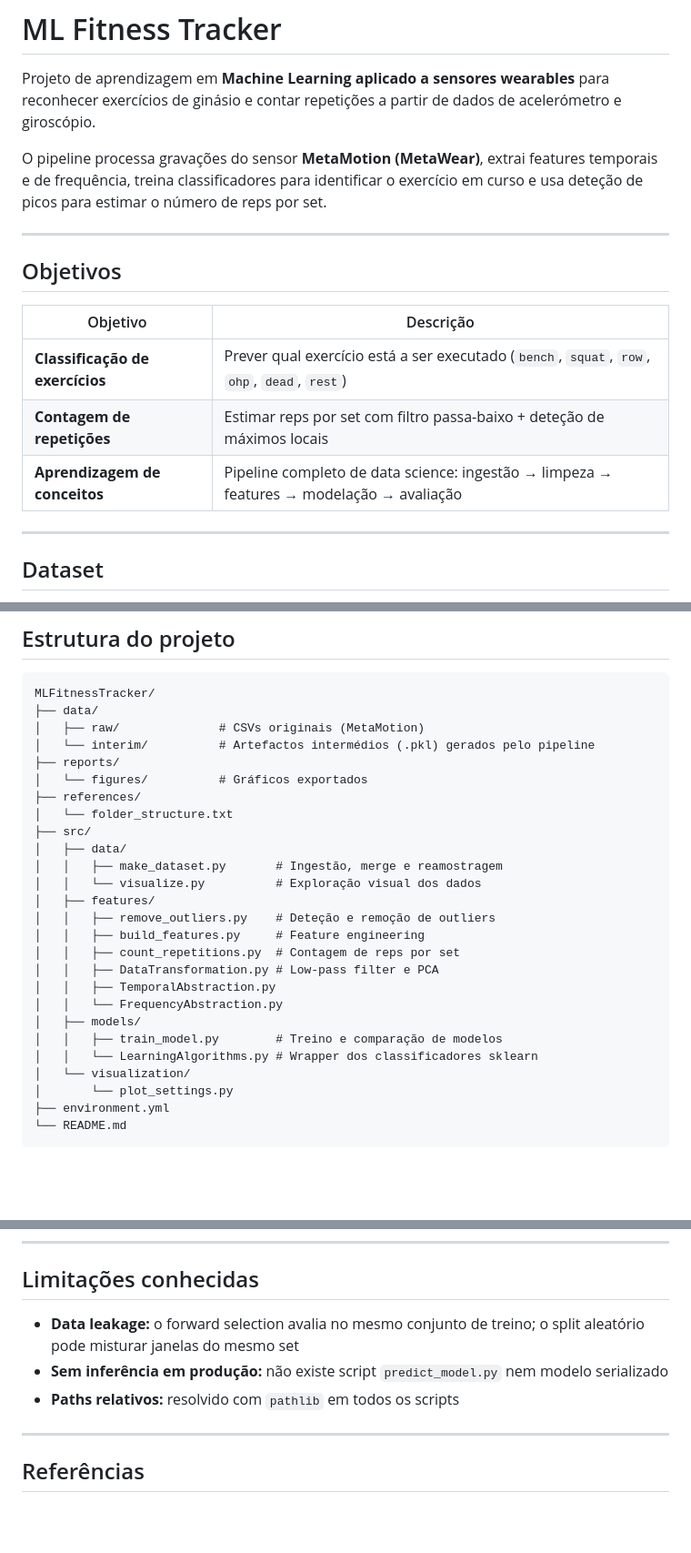
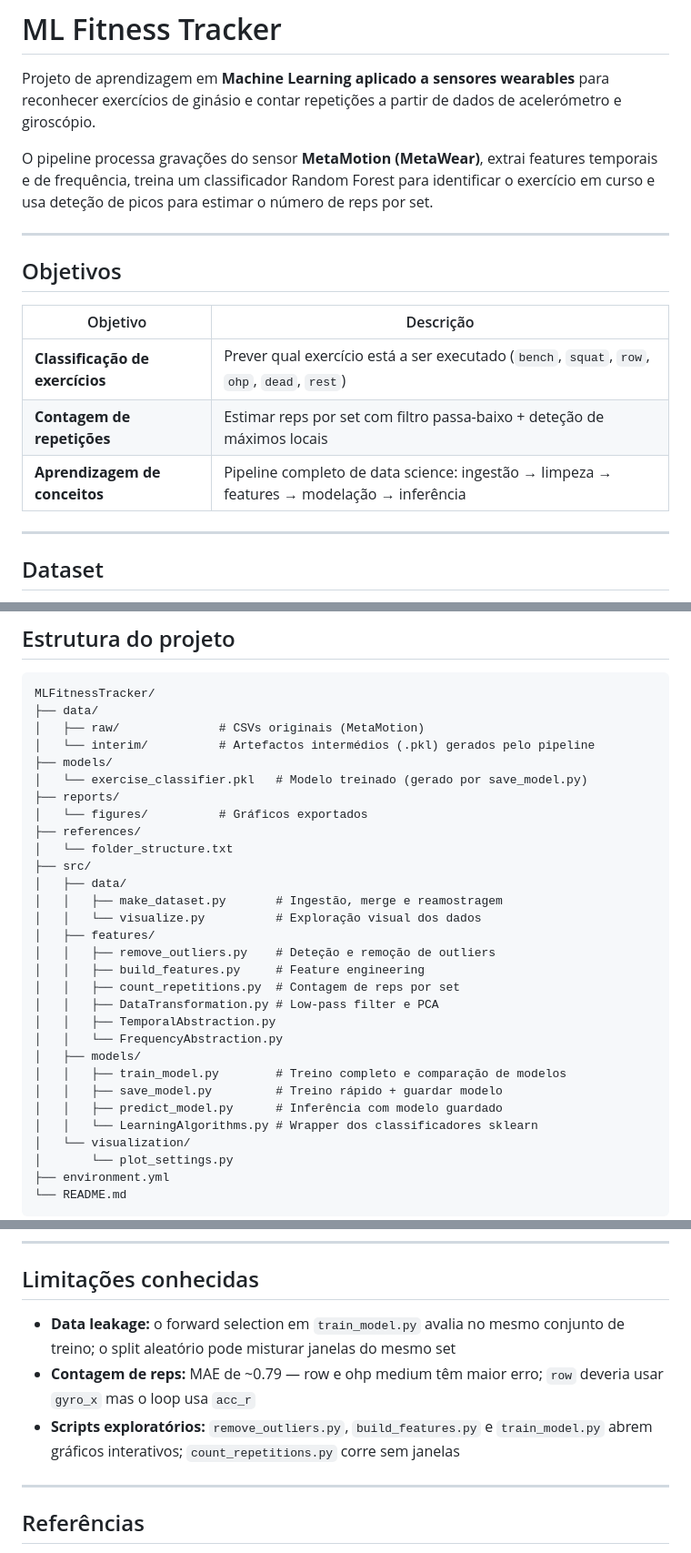
Before and after one commit to FranciscoVasconcelos-pt/FitnessTracker_ML, a Markdown page: README.md, 3 parts joined by grey strips. Shown at 91% size. Drawn GitHub-style; blank space fills up the shorter version.

```diff
--- a/README.md
+++ b/README.md
@@ -2,7 +2,7 @@
 
 Projeto de aprendizagem em **Machine Learning aplicado a sensores wearables** para reconhecer exercícios de ginásio e contar repetições a partir de dados de acelerómetro e giroscópio.
 
-O pipeline processa gravações do sensor **MetaMotion (MetaWear)**, extrai features temporais e de frequência, treina classificadores para identificar o exercício em curso e usa deteção de picos para estimar o número de reps por set.
+O pipeline processa gravações do sensor **MetaMotion (MetaWear)**, extrai features temporais e de frequência, treina um classificador Random Forest para identificar o exercício em curso e usa deteção de picos para estimar o número de reps por set.
 
 ---
 
@@ -12,7 +12,7 @@ O pipeline processa gravações do sensor **MetaMotion (MetaWear)**, extrai feat
 |---|---|
 | **Classificação de exercícios** | Prever qual exercício está a ser executado (`bench`, `squat`, `row`, `ohp`, `dead`, `rest`) |
 | **Contagem de repetições** | Estimar reps por set com filtro passa-baixo + deteção de máximos locais |
-| **Aprendizagem de conceitos** | Pipeline completo de data science: ingestão → limpeza → features → modelação → avaliação |
+| **Aprendizagem de conceitos** | Pipeline completo de data science: ingestão → limpeza → features → modelação → inferência |
 
 ---
 
@@ -46,6 +46,8 @@ MLFitnessTracker/
 ├── data/
 │   ├── raw/              # CSVs originais (MetaMotion)
 │   └── interim/          # Artefactos intermédios (.pkl) gerados pelo pipeline
+├── models/
+│   └── exercise_classifier.pkl   # Modelo treinado (gerado por save_model.py)
 ├── reports/
 │   └── figures/          # Gráficos exportados
 ├── references/
@@ -62,7 +64,9 @@ MLFitnessTracker/
 │   │   ├── TemporalAbstraction.py
 │   │   └── FrequencyAbstraction.py
 │   ├── models/
-│   │   ├── train_model.py        # Treino e comparação de modelos
+│   │   ├── train_model.py        # Treino completo e comparação de modelos
+│   │   ├── save_model.py         # Treino rápido + guardar modelo
+│   │   ├── predict_model.py      # Inferência com modelo guardado
 │   │   └── LearningAlgorithms.py # Wrapper dos classificadores sklearn
 │   └── visualization/
 │       └── plot_settings.py
@@ -208,9 +253,9 @@ Figuras exportadas ficam em `reports/figures/` (via `visualize.py`).
 
 ## Limitações conhecidas
 
-- **Data leakage:** o forward selection avalia no mesmo conjunto de treino; o split aleatório pode misturar janelas do mesmo set
-- **Sem inferência em produção:** não existe script `predict_model.py` nem modelo serializado
-- **Paths relativos:** resolvido com `pathlib` em todos os scripts
+- **Data leakage:** o forward selection em `train_model.py` avalia no mesmo conjunto de treino; o split aleatório pode misturar janelas do mesmo set
+- **Contagem de reps:** MAE de ~0.79 — row e ohp medium têm maior erro; `row` deveria usar `gyro_x` mas o loop usa `acc_r`
+- **Scripts exploratórios:** `remove_outliers.py`, `build_features.py` e `train_model.py` abrem gráficos interativos; `count_repetitions.py` corre sem janelas
 
 ---
 
```
Also changed, not shown: other parts of README.md (+79 -38 lines).
